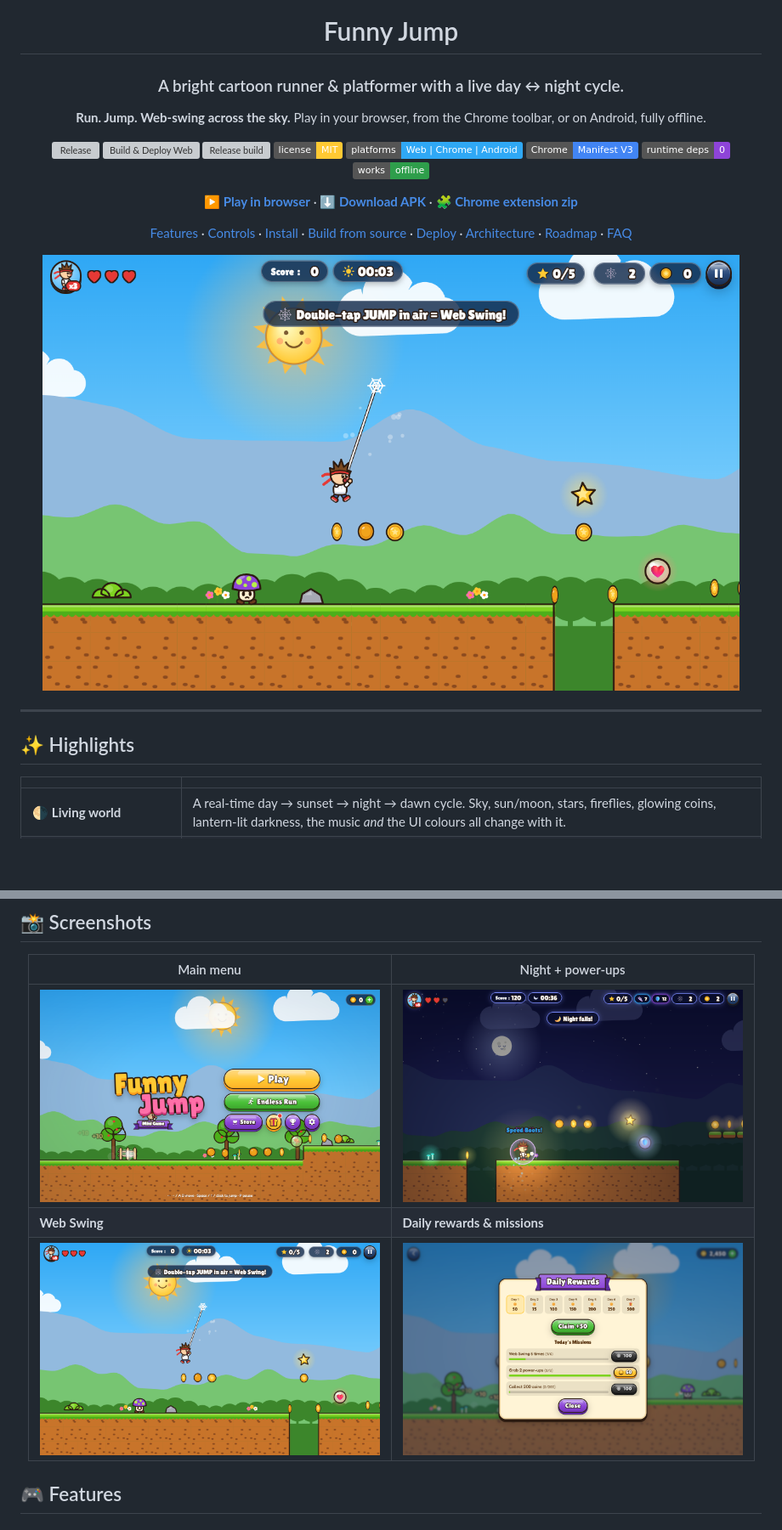
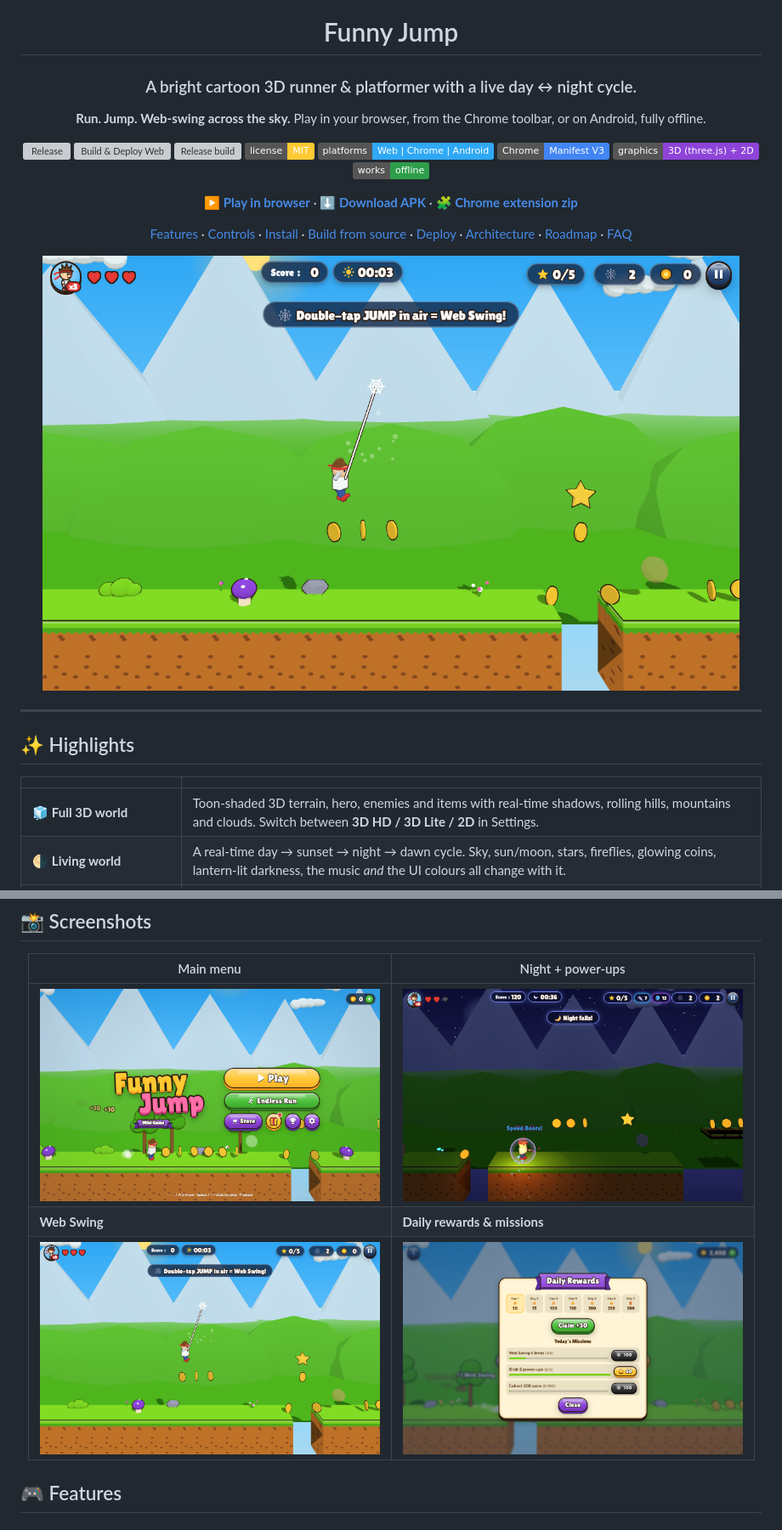
Before and after one commit to nikhilrana2715/Running-Game, a Markdown page: README.md, 2 parts joined by grey strips. Shown at 85% size. Drawn GitHub-style; pictures changed too: store/screenshot-1-menu.png, store/screenshot-2-webswing.png, store/screenshot-3-night-powerups.png; badges without logos; blank space fills up the shorter version; grey boxes are pictures that could not be loaded.

```diff
--- a/README.md
+++ b/README.md
@@ -4,7 +4,7 @@
 
 # Funny Jump
 
-### A bright cartoon runner & platformer with a live day ↔ night cycle.
+### A bright cartoon 3D runner & platformer with a live day ↔ night cycle.
 
 **Run. Jump. Web-swing across the sky.** Play in your browser, from the Chrome toolbar, or on Android, fully offline.
 
@@ -14,7 +14,7 @@
 [![License: MIT](https://img.shields.io/badge/license-MIT-FFC933)](LICENSE)
 ![Platforms](https://img.shields.io/badge/platforms-Web%20%7C%20Chrome%20%7C%20Android-2FA8F5)
 ![Manifest V3](https://img.shields.io/badge/Chrome-Manifest%20V3-4285F4?logo=googlechrome&logoColor=white)
-![No dependencies](https://img.shields.io/badge/runtime%20deps-0-8E44D8)
+![3D](https://img.shields.io/badge/graphics-3D%20(three.js)%20%2B%202D-8E44D8)
 ![Offline](https://img.shields.io/badge/works-offline-2E9E4B)
 
 **[▶ Play in browser](https://nikhilrana2715.github.io/Running-Game/)** ·
@@ -33,6 +33,7 @@
 
 |  |  |
 |---|---|
+| 🧊 **Full 3D world** | Toon-shaded 3D terrain, hero, enemies and items with real-time shadows, rolling hills, mountains and clouds. Switch between **3D HD / 3D Lite / 2D** in Settings. |
 | 🌗 **Living world** | A real-time day → sunset → night → dawn cycle. Sky, sun/moon, stars, fireflies, glowing coins, lantern-lit darkness, the music *and* the UI colours all change with it. |
 | 🕸️ **Web Swing** | Double-tap jump to shoot a web, zip forward and fling into a long glide. Tap again mid-flight to chain swings. |
 | 🫧 **Power-ups** | Speed Boots, Super Jump, Shield, Coin Magnet, Heart and Web refills float along every run. |
```
Also changed, not shown: other parts of README.md (+13 -3 lines), CLAUDE.md (+9 -1 lines), 11 other files.
